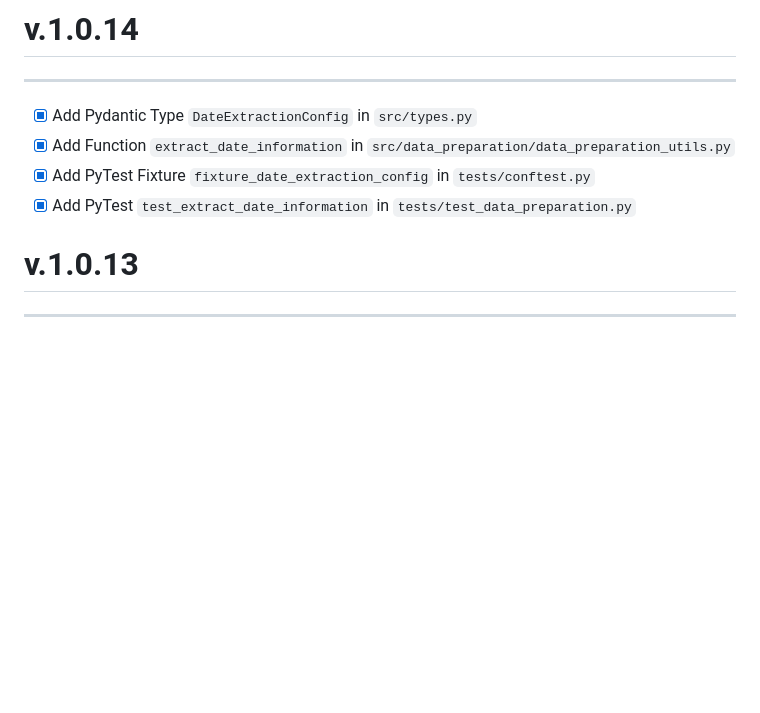
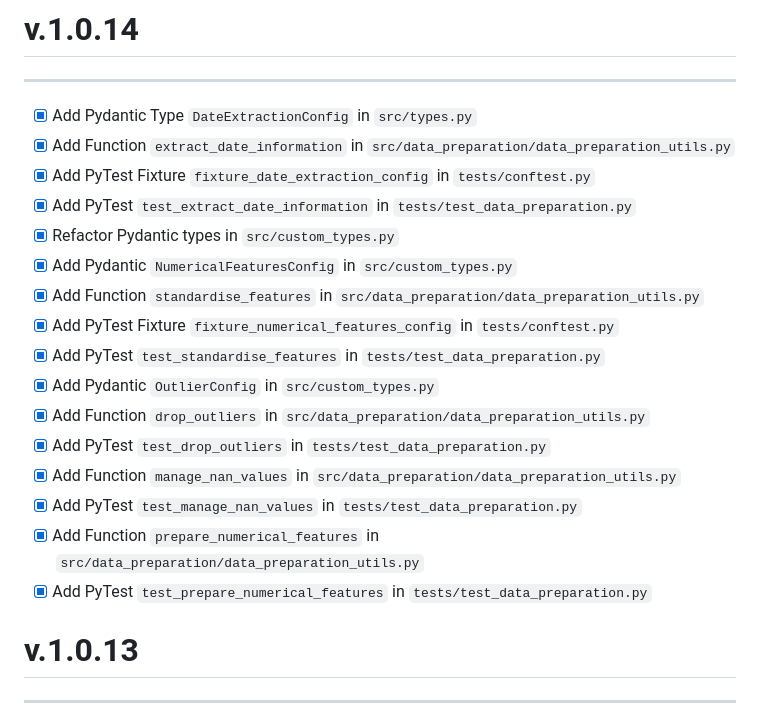
Before and after one commit to Volscente/DruidicGroveAI, a Markdown page: CHANGELOG.md, the part around the change. Rendered like a GitHub page; blank space fills up the shorter version.

```diff
--- a/CHANGELOG.md
+++ b/CHANGELOG.md
@@ -6,6 +6,18 @@
 - [x] Add Function `extract_date_information` in `src/data_preparation/data_preparation_utils.py`
 - [x] Add PyTest Fixture `fixture_date_extraction_config` in `tests/conftest.py`
 - [x] Add PyTest `test_extract_date_information` in `tests/test_data_preparation.py`
+- [x] Refactor Pydantic types in `src/custom_types.py`
+- [x] Add Pydantic `NumericalFeaturesConfig` in `src/custom_types.py`
+- [x] Add Function `standardise_features` in `src/data_preparation/data_preparation_utils.py`
+- [x] Add PyTest Fixture `fixture_numerical_features_config` in `tests/conftest.py`
+- [x] Add PyTest `test_standardise_features` in `tests/test_data_preparation.py`
+- [x] Add Pydantic `OutlierConfig` in `src/custom_types.py`
+- [x] Add Function `drop_outliers` in `src/data_preparation/data_preparation_utils.py`
+- [x] Add PyTest `test_drop_outliers` in `tests/test_data_preparation.py`
+- [x] Add Function `manage_nan_values` in `src/data_preparation/data_preparation_utils.py`
+- [x] Add PyTest `test_manage_nan_values` in `tests/test_data_preparation.py`
+- [x] Add Function `prepare_numerical_features` in `src/data_preparation/data_preparation_utils.py`
+- [x] Add PyTest `test_prepare_numerical_features` in `tests/test_data_preparation.py`
 
 # v.1.0.13
 
```
